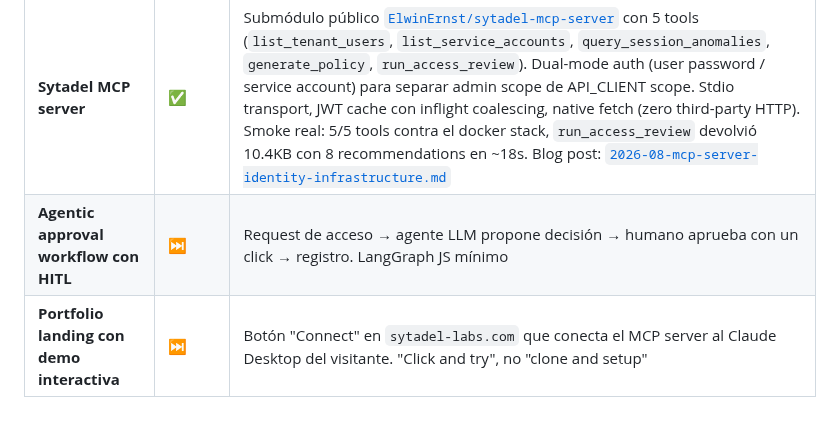
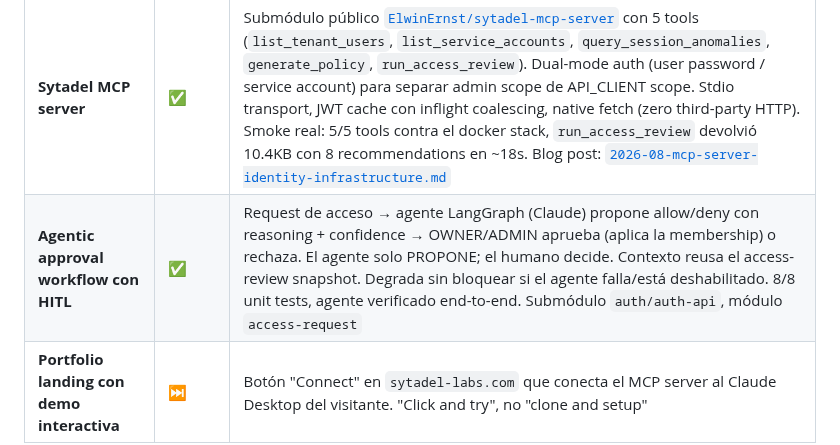
Before and after one commit to ElwinErnst/sytadel-suite, a Markdown page: docs/ROADMAP.md, the part around the change. Rendered like a GitHub page; blank space fills up the shorter version.

Commit message:
docs(roadmap): mark agentic HITL approval workflow ✅

```diff
--- a/docs/ROADMAP.md
+++ b/docs/ROADMAP.md
@@ -89,7 +89,7 @@ Sin esto, el resto del roadmap no tiene dónde apoyarse:
 | Feature | Estado | Notas |
 |---------|--------|-------|
 | **Sytadel MCP server** | ✅ | Submódulo público [`ElwinErnst/sytadel-mcp-server`](https://github.com/ElwinErnst/sytadel-mcp-server) con 5 tools (`list_tenant_users`, `list_service_accounts`, `query_session_anomalies`, `generate_policy`, `run_access_review`). Dual-mode auth (user password / service account) para separar admin scope de API_CLIENT scope. Stdio transport, JWT cache con inflight coalescing, native fetch (zero third-party HTTP). Smoke real: 5/5 tools contra el docker stack, `run_access_review` devolvió 10.4KB con 8 recommendations en ~18s. Blog post: [`2026-08-mcp-server-identity-infrastructure.md`](./blog/2026-08-mcp-server-identity-infrastructure.md) |
-| **Agentic approval workflow con HITL** | ⏭️ | Request de acceso → agente LLM propone decisión → humano aprueba con un click → registro. LangGraph JS mínimo |
+| **Agentic approval workflow con HITL** | ✅ | Request de acceso → agente LangGraph (Claude) propone allow/deny con reasoning + confidence → OWNER/ADMIN aprueba (aplica la membership) o rechaza. El agente solo PROPONE; el humano decide. Contexto reusa el access-review snapshot. Degrada sin bloquear si el agente falla/está deshabilitado. 8/8 unit tests, agente verificado end-to-end. Submódulo `auth/auth-api`, módulo `access-request` |
 | **Portfolio landing con demo interactiva** | ⏭️ | Botón "Connect" en `sytadel-labs.com` que conecta el MCP server al Claude Desktop del visitante. "Click and try", no "clone and setup" |
 
 **Decisiones técnicas clave:**
```
